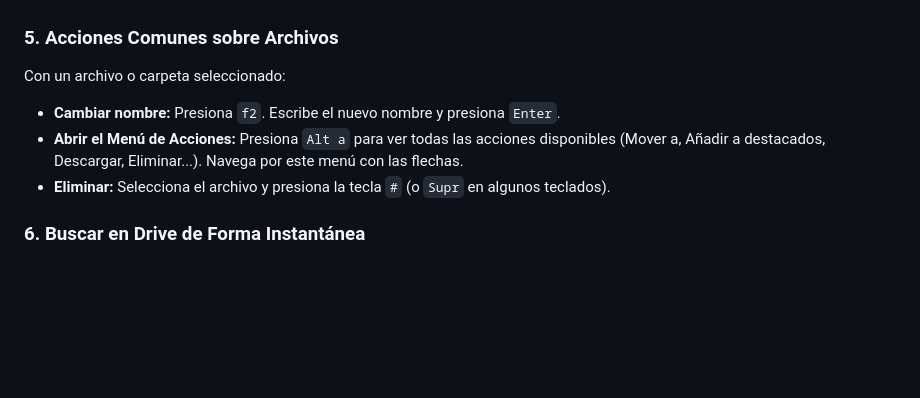
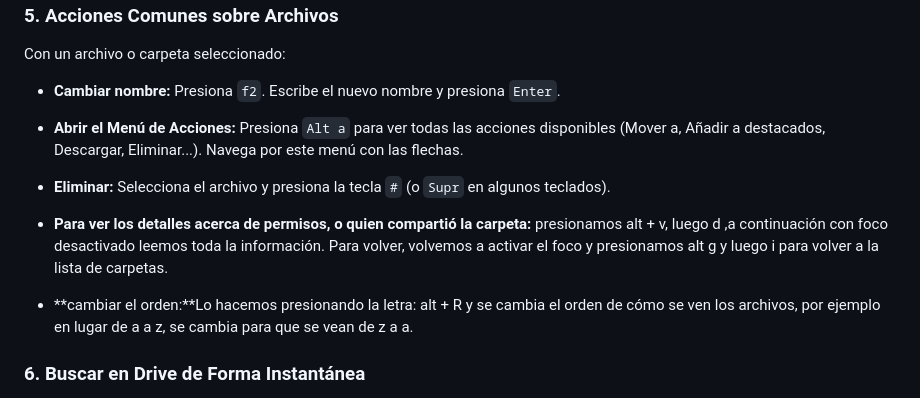
Before and after one commit to lopezdavid79/appsGoogle, a Markdown page: modulos/modulo2_drive.md, the part around one of its changes. Drawn GitHub-style; blank space fills up the shorter version.

Commit message:
mejora apuntes modulo 2

```diff
--- a/modulos/modulo2_drive.md
+++ b/modulos/modulo2_drive.md
@@ -60,6 +60,12 @@ Con un archivo o carpeta seleccionado:
 * **Abrir el Menú de Acciones:** Presiona `Alt a` para ver todas las acciones disponibles (Mover a, Añadir a destacados, Descargar, Eliminar...). Navega por este menú con las flechas.
 * **Eliminar:** Selecciona el archivo y presiona la tecla `#` (o `Supr` en algunos teclados).
 
+* **Para ver los detalles acerca de permisos, o quien compartió la carpeta:** presionamos alt + v, luego d ,a continuación con foco desactivado leemos toda la información. Para volver, volvemos a activar el foco y presionamos alt g y luego i  para volver a la lista de carpetas.
+
+* **cambiar el orden:**Lo hacemos presionando la letra: alt + R y se cambia el orden de cómo se ven los archivos, por ejemplo en lugar de a a z, se cambia para que se vean de z a a.
+
+
+
 ### 6. Buscar en Drive de Forma Instantánea
 
 * **Activar la barra de búsqueda:** Presiona la tecla `/` (barra inclinada).
```
Also changed, not shown: other parts of modulos/modulo2_drive.md (+3 -0 lines), modulos/modulo3_Documentos.md (added, +77 -0 lines).
